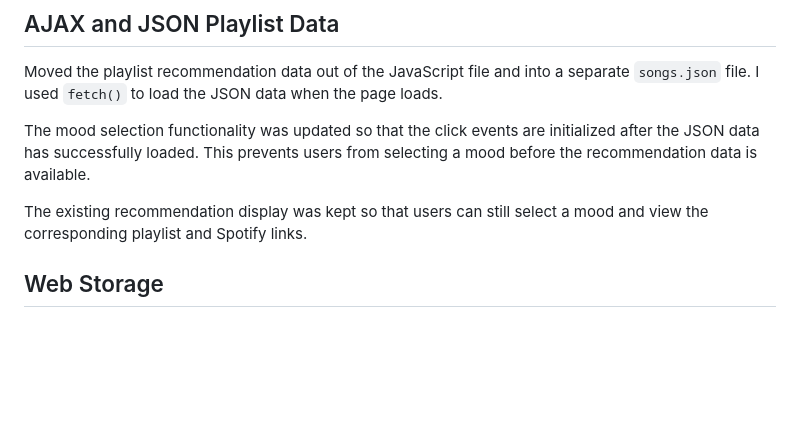
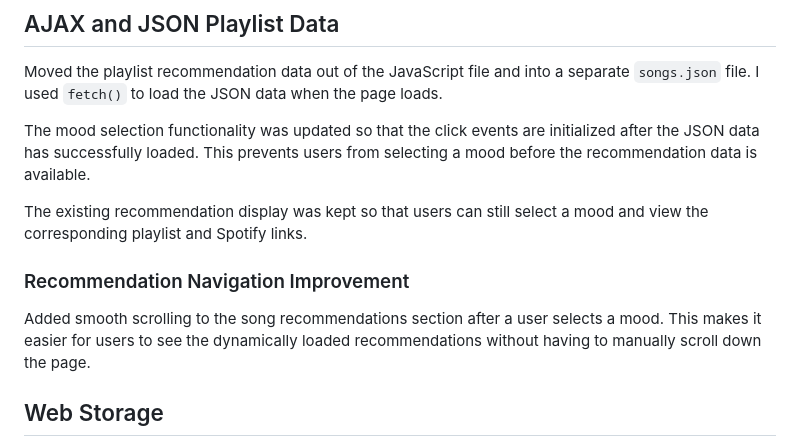
Before and after one commit to mani-R2/Mood-based-Playlist-Recommender, a Markdown page: README.md, the part around the change. Rendered like a GitHub page; blank space fills up the shorter version.

Commit message:
Development log #4
Add smooth scrolling to song recommendations

```diff
--- a/README.md
+++ b/README.md
@@ -11,6 +11,9 @@ Moved the playlist recommendation data out of the JavaScript file and into a sep
 The mood selection functionality was updated so that the click events are initialized after the JSON data has successfully loaded. This prevents users from selecting a mood before the recommendation data is available.
 
 The existing recommendation display was kept so that users can still select a mood and view the corresponding playlist and Spotify links.
+
+### Recommendation Navigation Improvement
+Added smooth scrolling to the song recommendations section after a user selects a mood. This makes it easier for users to see the dynamically loaded recommendations without having to manually scroll down the page.
 
 ## Web Storage
 Added web storage using `localStorage` to remember the user's most recently selected mood. When a user selects one of the mood cards, the mood is saved in their browser.
```
